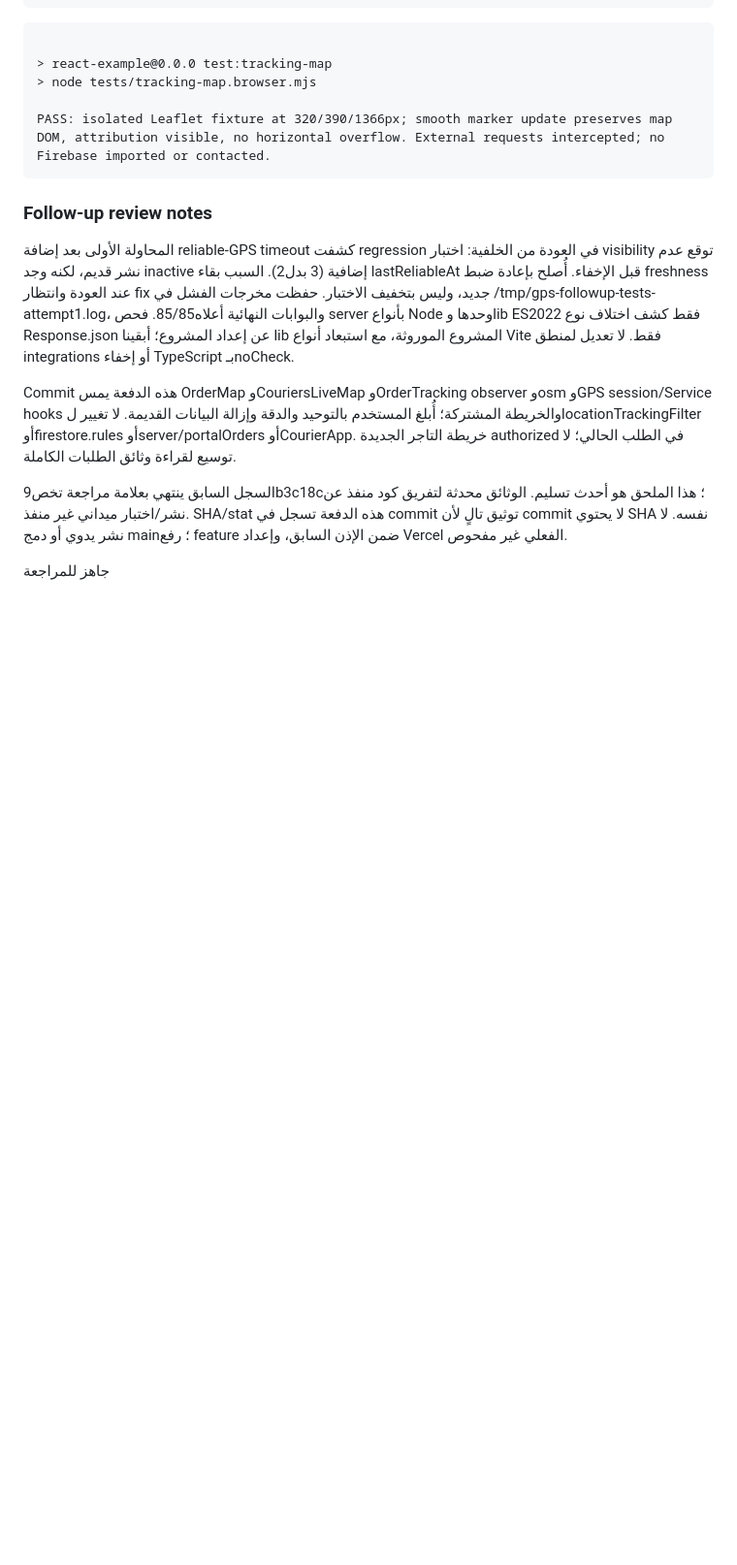
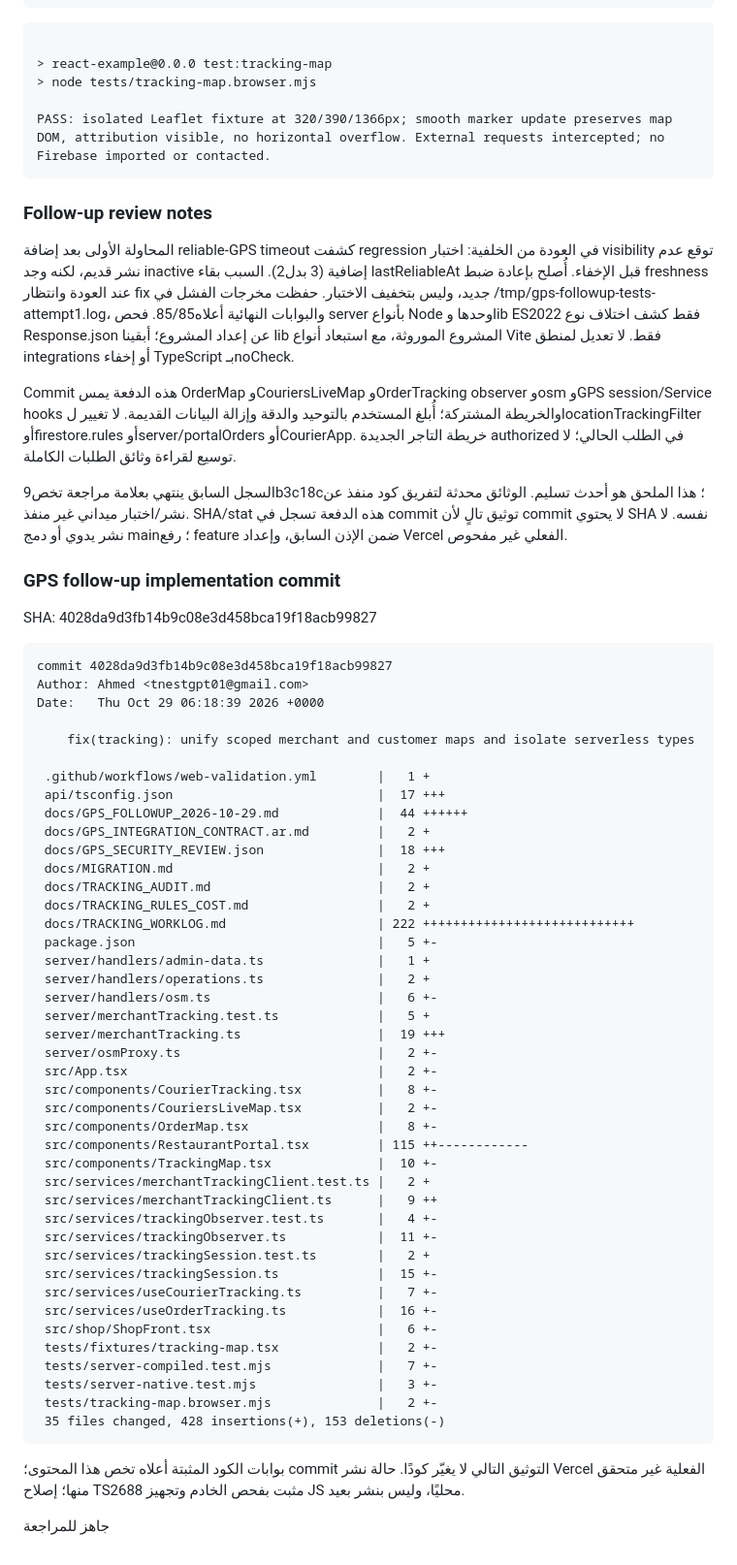
Before and after one commit to Moh-saudi/Sangoub, a Markdown page: docs/TRACKING_WORKLOG.md, the part around the change. Shown at 97% size. Rendered like a GitHub page; blank space fills up the shorter version.

Commit message:
docs(tracking): record unified GPS verification and handover

````diff
--- a/docs/TRACKING_WORKLOG.md
+++ b/docs/TRACKING_WORKLOG.md
@@ -1971,4 +1971,53 @@ Commit هذه الدفعة يمس OrderMap وCouriersLiveMap وOrderTracking obs
 
 السجل السابق ينتهي بعلامة مراجعة تخص9b3c18c؛ هذا الملحق هو أحدث تسليم. الوثائق محدثة لتفريق كود منفذ عن نشر/اختبار ميداني غير منفذ. SHA/stat هذه الدفعة تسجل في commit توثيق تالٍ لأن commit لا يحتوي SHA نفسه. لا نشر يدوي أو دمج main؛ رفع feature ضمن الإذن السابق، وإعداد Vercel الفعلي غير مفحوص.
 
+### GPS follow-up implementation commit
+SHA: 4028da9d3fb14b9c08e3d458bca19f18acb99827
+```text
+commit 4028da9d3fb14b9c08e3d458bca19f18acb99827
+Author: Ahmed <tnestgpt01@gmail.com>
+Date:   Thu Oct 29 06:18:39 2026 +0000
+
+    fix(tracking): unify scoped merchant and customer maps and isolate serverless types
+
+ .github/workflows/web-validation.yml        |   1 +
+ api/tsconfig.json                           |  17 +++
+ docs/GPS_FOLLOWUP_2026-10-29.md             |  44 ++++++
+ docs/GPS_INTEGRATION_CONTRACT.ar.md         |   2 +
+ docs/GPS_SECURITY_REVIEW.json               |  18 +++
+ docs/MIGRATION.md                           |   2 +
+ docs/TRACKING_AUDIT.md                      |   2 +
+ docs/TRACKING_RULES_COST.md                 |   2 +
+ docs/TRACKING_WORKLOG.md                    | 222 ++++++++++++++++++++++++++++
+ package.json                                |   5 +-
+ server/handlers/admin-data.ts               |   1 +
+ server/handlers/operations.ts               |   2 +
+ server/handlers/osm.ts                      |   6 +-
+ server/merchantTracking.test.ts             |   5 +
+ server/merchantTracking.ts                  |  19 +++
+ server/osmProxy.ts                          |   2 +-
+ src/App.tsx                                 |   2 +-
+ src/components/CourierTracking.tsx          |   8 +-
+ src/components/CouriersLiveMap.tsx          |   2 +-
+ src/components/OrderMap.tsx                 |   8 +-
+ src/components/RestaurantPortal.tsx         | 115 ++------------
+ src/components/TrackingMap.tsx              |  10 +-
+ src/services/merchantTrackingClient.test.ts |   2 +
+ src/services/merchantTrackingClient.ts      |   9 ++
+ src/services/trackingObserver.test.ts       |   4 +-
+ src/services/trackingObserver.ts            |  11 +-
+ src/services/trackingSession.test.ts        |   2 +
+ src/services/trackingSession.ts             |  15 +-
+ src/services/useCourierTracking.ts          |   7 +-
+ src/services/useOrderTracking.ts            |  16 +-
+ src/shop/ShopFront.tsx                      |   6 +-
+ tests/fixtures/tracking-map.tsx             |   2 +-
+ tests/server-compiled.test.mjs              |   7 +-
+ tests/server-native.test.mjs                |   3 +-
+ tests/tracking-map.browser.mjs              |   2 +-
+ 35 files changed, 428 insertions(+), 153 deletions(-)
+```
+
+بوابات الكود المثبتة أعلاه تخص هذا المحتوى؛ commit التوثيق التالي لا يغيّر كودًا. حالة نشر Vercel الفعلية غير متحقق منها؛ إصلاح TS2688 مثبت بفحص الخادم وتجهيز JS محليًا، وليس بنشر بعيد.
+
 جاهز للمراجعة
````
Also changed, not shown: docs/FIELD_TEST_PLAN.md (+1 -1 lines).
